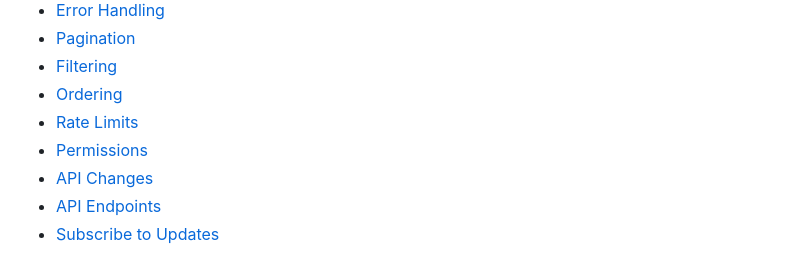
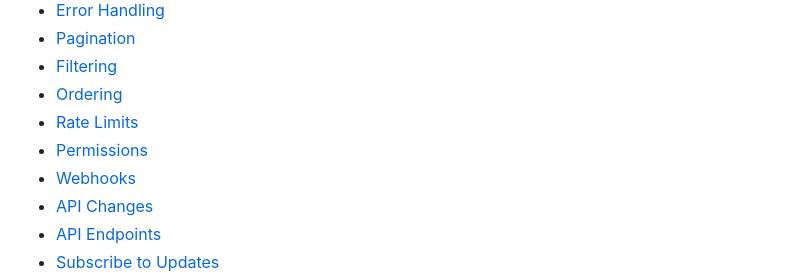
Before and after one commit to awork-io/awork, a Markdown page: SUMMARY.md, the part around the change. GitHub-like rendering.

Commit message:
GITBOOK-65: Added webhook docs

```diff
--- a/SUMMARY.md
+++ b/SUMMARY.md
@@ -9,6 +9,7 @@
 * [Ordering](ordering.md)
 * [Rate Limits](rate-limits.md)
 * [Permissions](permissions.md)
+* [Webhooks](webhooks.md)
 * [API Changes](api-changes.md)
 * [API Endpoints](https://openapi.awork.com)
 * [Subscribe to Updates](https://form.123formbuilder.com/form-6455567/api-newsletter-signup)
```
Also changed, not shown: webhooks.md (added, +125 -0 lines), .gitbook/assets/image.png (added).
